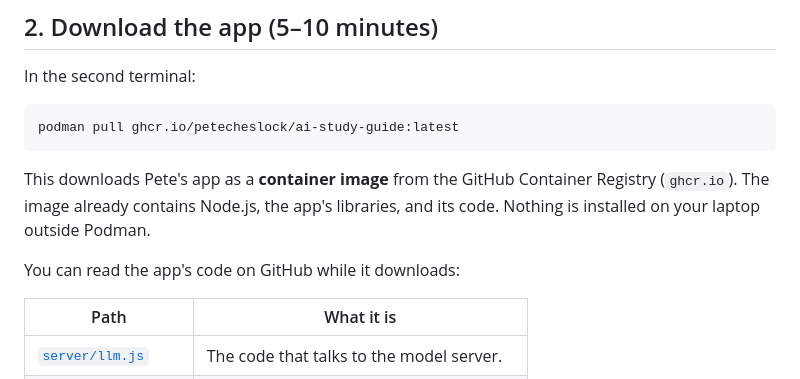
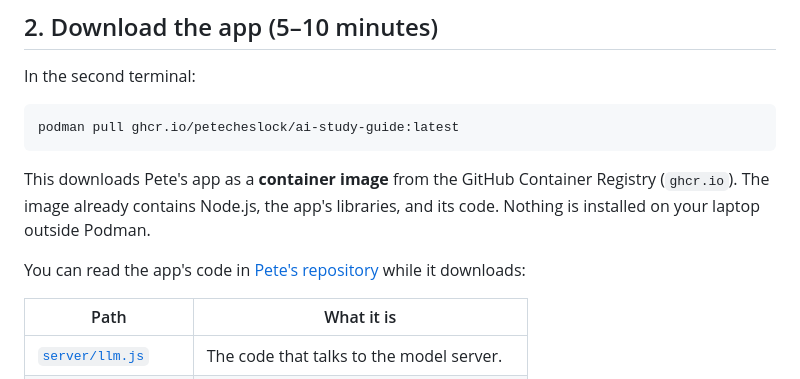
Before and after one commit to DS219/spark-seprep, a Markdown page: class-practice/ai-study-guide-activity/README.md, the part around one of its changes. GitHub-like rendering.

Commit message:
AI study guide activity: link the app repository

```diff
--- a/class-practice/ai-study-guide-activity/README.md
+++ b/class-practice/ai-study-guide-activity/README.md
@@ -104,7 +106,8 @@ This downloads Pete's app as a **container image** from the GitHub Container
 Registry (`ghcr.io`). The image already contains Node.js, the app's libraries,
 and its code. Nothing is installed on your laptop outside Podman.
 
-You can read the app's code on GitHub while it downloads:
+You can read the app's code in
+[Pete's repository](https://github.com/petecheslock/ai-study-guide) while it downloads:
 
 | Path | What it is |
 | --- | --- |
```
Also changed, not shown: other parts of class-practice/ai-study-guide-activity/README.md (+2 -0 lines).
